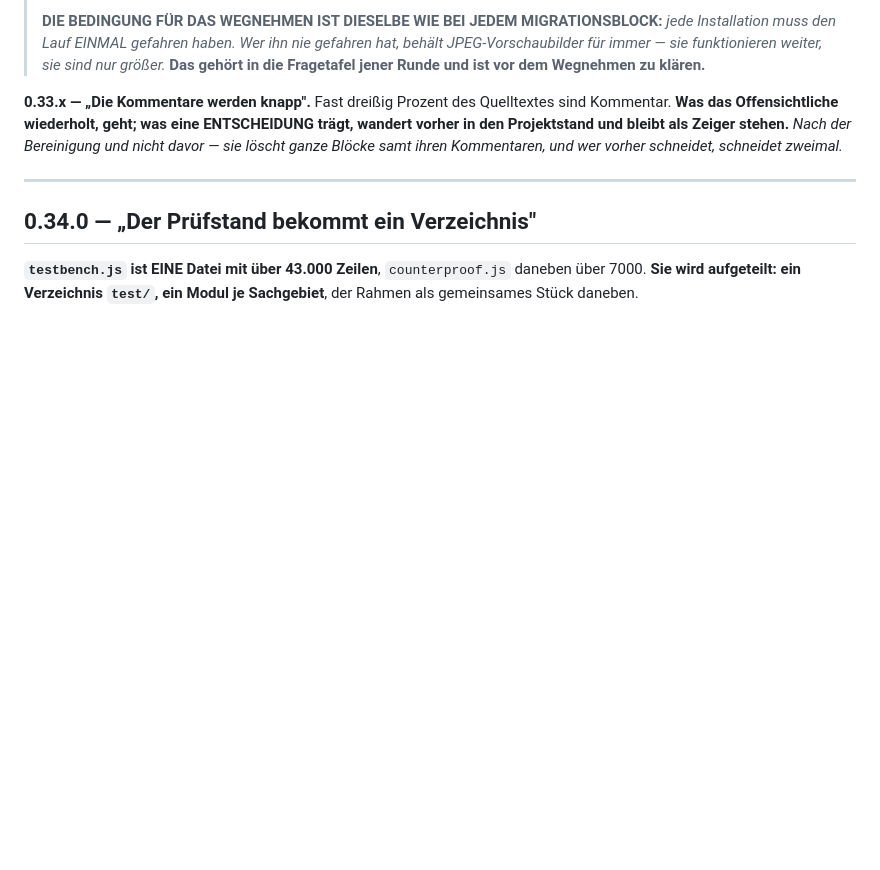
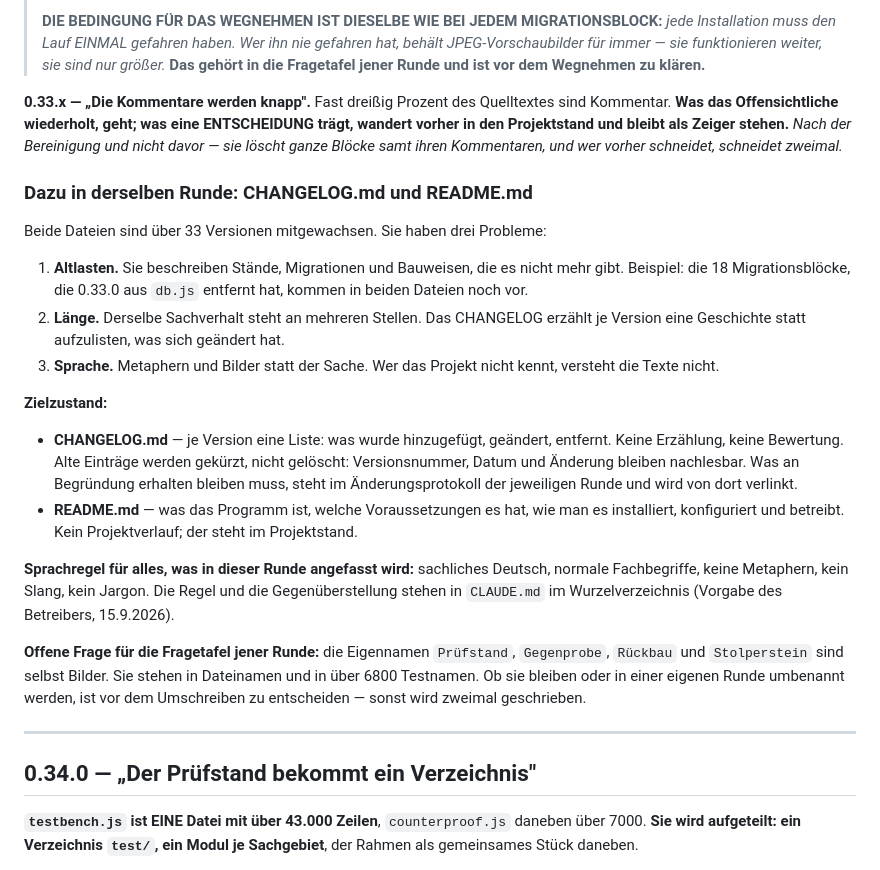
Before and after one commit to fardem/kriterion-dev, a Markdown page: Doku/Fahrplan.md, the part around one of its changes. Drawn GitHub-style; blank space fills up the shorter version.

```diff
--- a/Doku/Fahrplan.md
+++ b/Doku/Fahrplan.md
@@ -1668,6 +1668,40 @@ ENTSCHEIDUNG trägt, wandert vorher in den Projektstand und bleibt als Zeiger
 stehen.** *Nach der Bereinigung und nicht davor — sie löscht ganze Blöcke samt
 ihren Kommentaren, und wer vorher schneidet, schneidet zweimal.*
 
+### Dazu in derselben Runde: CHANGELOG.md und README.md
+
+Beide Dateien sind über 33 Versionen mitgewachsen. Sie haben drei Probleme:
+
+1. **Altlasten.** Sie beschreiben Stände, Migrationen und Bauweisen, die es
+   nicht mehr gibt. Beispiel: die 18 Migrationsblöcke, die 0.33.0 aus `db.js`
+   entfernt hat, kommen in beiden Dateien noch vor.
+2. **Länge.** Derselbe Sachverhalt steht an mehreren Stellen. Das CHANGELOG
+   erzählt je Version eine Geschichte statt aufzulisten, was sich geändert hat.
+3. **Sprache.** Metaphern und Bilder statt der Sache. Wer das Projekt nicht
+   kennt, versteht die Texte nicht.
+
+**Zielzustand:**
+
+- **CHANGELOG.md** — je Version eine Liste: was wurde hinzugefügt, geändert,
+  entfernt. Keine Erzählung, keine Bewertung. Alte Einträge werden gekürzt,
+  nicht gelöscht: Versionsnummer, Datum und Änderung bleiben nachlesbar. Was an
+  Begründung erhalten bleiben muss, steht im Änderungsprotokoll der jeweiligen
+  Runde und wird von dort verlinkt.
+- **README.md** — was das Programm ist, welche Voraussetzungen es hat, wie man
+  es installiert, konfiguriert und betreibt. Kein Projektverlauf; der steht im
+  Projektstand.
+
+**Sprachregel für alles, was in dieser Runde angefasst wird:** sachliches
+Deutsch, normale Fachbegriffe, keine Metaphern, kein Slang, kein Jargon. Die
+Regel und die Gegenüberstellung stehen in `CLAUDE.md` im Wurzelverzeichnis
+(Vorgabe des Betreibers, 15.9.2026).
+
+**Offene Frage für die Fragetafel jener Runde:** die Eigennamen `Prüfstand`,
+`Gegenprobe`, `Rückbau` und `Stolperstein` sind selbst Bilder. Sie stehen in
+Dateinamen und in über 6800 Testnamen. Ob sie bleiben oder in einer eigenen
+Runde umbenannt werden, ist vor dem Umschreiben zu entscheiden — sonst wird
+zweimal geschrieben.
+
 ---
 
 ## 0.34.0 — „Der Prüfstand bekommt ein Verzeichnis"
```
Also changed, not shown: other parts of Doku/Fahrplan.md (+1 -1 lines), CLAUDE.md (added, +70 -0 lines).
